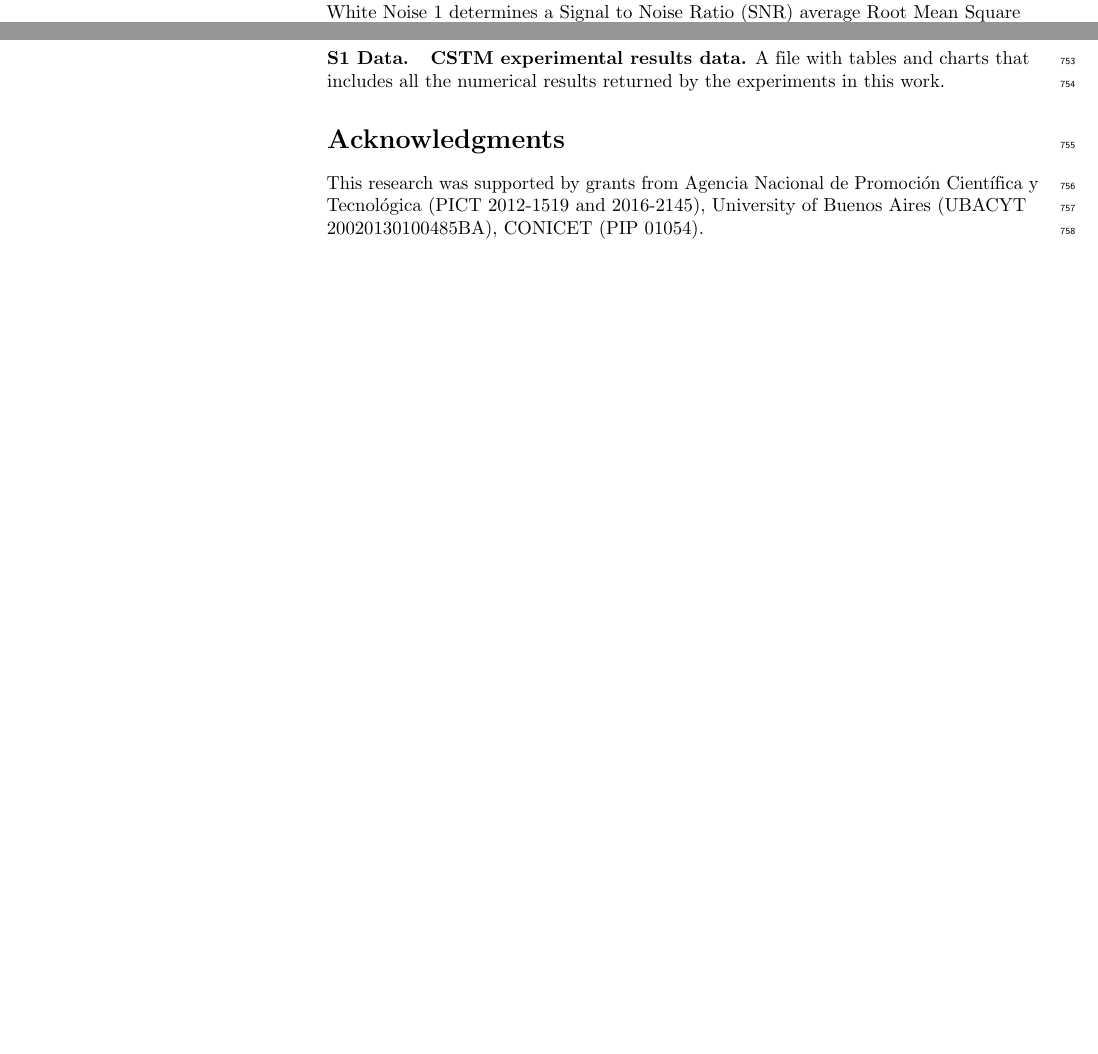
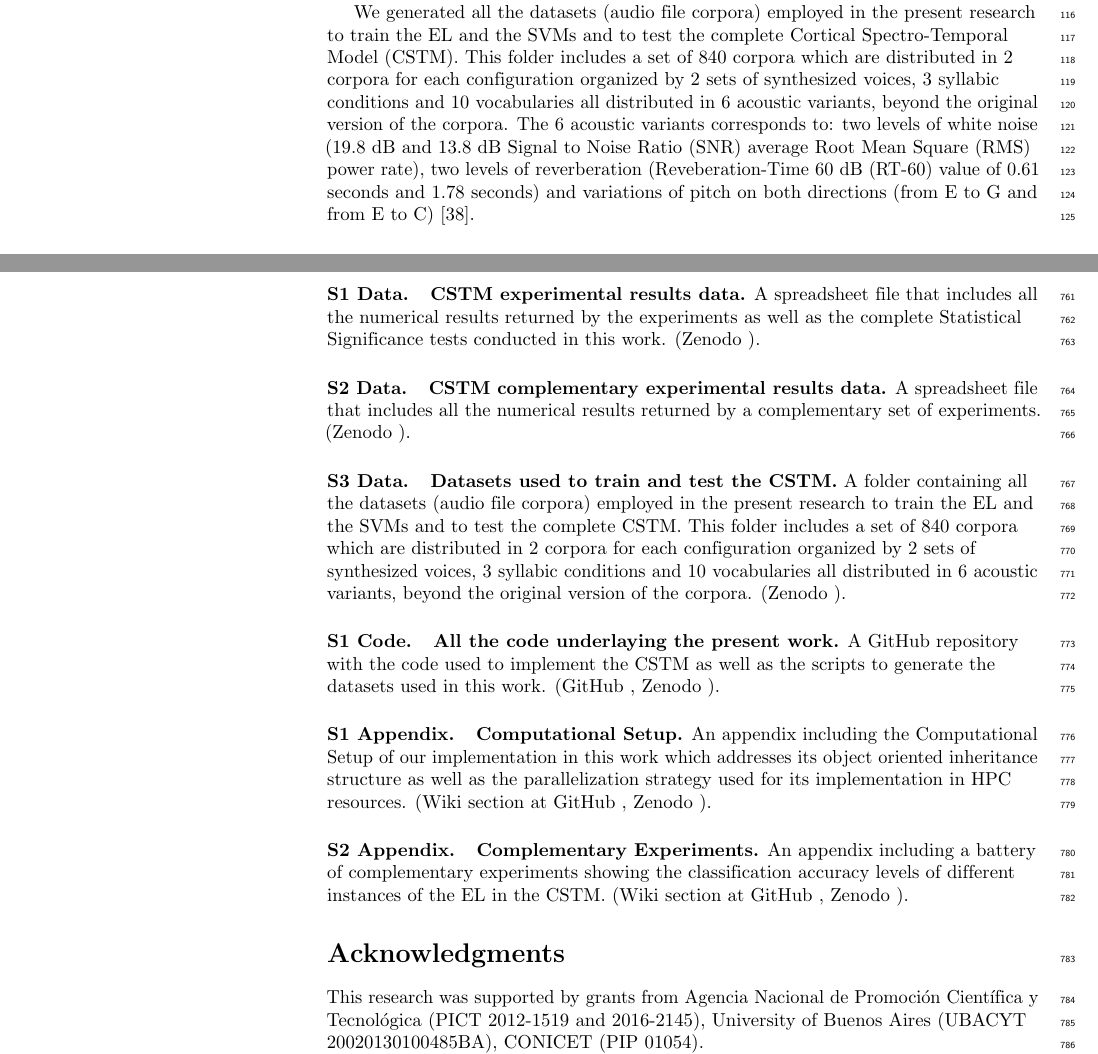
Before and after one commit to dariodematties/PLOS-Submission, a LaTeX document (plos_latex_template.tex): two parts of pages 26 and 30 of 34 before the commit and two parts of pages 5 and 30 of 35 after it, joined at a grey line, cut at the place of the change, the shorter picture padded with empty space. Compiled offline with pdfLaTeX.

Commit message:
Adding Zenodo dataset reference

```diff
--- a/plos_latex_template.tex
+++ b/plos_latex_template.tex
@@ -442,6 +442,7 @@ The voices are sequentially chosen (pseudo-randomly) with the restriction that n
 
 Every word in the audio file is followed by a silence gap whose time is equivalent to the uttering time of the monosyllabic word \textit{cat}, uttered by the same voice used for the last word. We use the \texttt{text2wave} program provided by Festival in order to generate a \texttt{wav} file from the SABLE file.
 
+We generated all the datasets (audio file corpora) employed in the present research to train the \gls{el} and the \glspl{svm} and to test the complete \gls{cstm}. This folder includes a set of 840 corpora which are distributed in 2 corpora for each configuration organized by 2 sets of synthesized voices, 3 syllabic conditions and 10 vocabularies all distributed in 6 acoustic variants, beyond the original version of the corpora. The 6 acoustic variants corresponds to: two levels of white noise (19.8 dB and 13.8 dB \gls{snr} average \gls{rms} power rate), two levels of reverberation (\gls{rt} value of 0.61 seconds and 1.78 seconds) and variations of pitch on both directions (from E to G and from E to C) \cite{dematties_dario_2019_2576130}.
 
 
 
@@ -1608,7 +1609,30 @@ We show via a computational simulation that our implementation of the cortical m
 % Include only the SI item label in the paragraph heading. Use the \nameref{label} command to cite SI items in the text.
 \paragraph*{S1 Data.}
 \label{S1_Data}
-{\bf \glsfirst{cstm} experimental results data.} A file with tables and charts that includes all the numerical results returned by the experiments in this work.
+{\bf \glsfirst{cstm} experimental results data.} A spreadsheet file that includes all the numerical results returned by the experiments as well as the complete Statistical Significance tests conducted in this work. (Zenodo ).
+
+% Include only the SI item label in the paragraph heading. Use the \nameref{label} command to cite SI items in the text.
+\paragraph*{S2 Data.}
+\label{S2_Data}
+{\bf \gls{cstm} complementary experimental results data.} A spreadsheet file that includes all the numerical results returned by a complementary set of experiments. (Zenodo ).
+
+% Include only the SI item label in the paragraph heading. Use the \nameref{label} command to cite SI items in the text.
+\paragraph*{S3 Data.}
+\label{S3_Data}
+{\bf Datasets used to train and test the \gls{cstm}.} A folder containing all the datasets (audio file corpora) employed in the present research to train the \gls{el} and the \glspl{svm} and to test the complete \gls{cstm}. This folder includes a set of 840 corpora which are distributed in 2 corpora for each configuration organized by 2 sets of synthesized voices, 3 syllabic conditions and 10 vocabularies all distributed in 6 acoustic variants, beyond the original version of the corpora. (Zenodo ).
+
+% Include only the SI item label in the paragraph heading. Use the \nameref{label} command to cite SI items in the text.
+\paragraph*{S1 Code.}
+\label{S1_Code}
+{\bf All the code underlaying the present work.} A GitHub repository with the code used to implement the \gls{cstm} as well as the scripts to generate the datasets used in this work. (GitHub , Zenodo ).
+
+\paragraph*{S1 Appendix.}
+\label{S1_Appendix}
+{\bf Computational Setup.} An appendix including the Computational Setup of our implementation in this work which addresses its object oriented inheritance structure as well as the parallelization strategy used for its implementation in \glsfirst{hpc} resources. (Wiki section at GitHub , Zenodo ).
+
+\paragraph*{S2 Appendix.}
+\label{S2_Appendix}
+{\bf Complementary Experiments.} An appendix including a battery of complementary experiments showing the classification accuracy levels of different instances of the \gls{el} in the \gls{cstm}. (Wiki section at GitHub , Zenodo ).
 
 
 
```
Also changed, not shown: plos_latex_template.bib (+14 -0 lines), plos_latex_template.tex (18 more changed lines).
